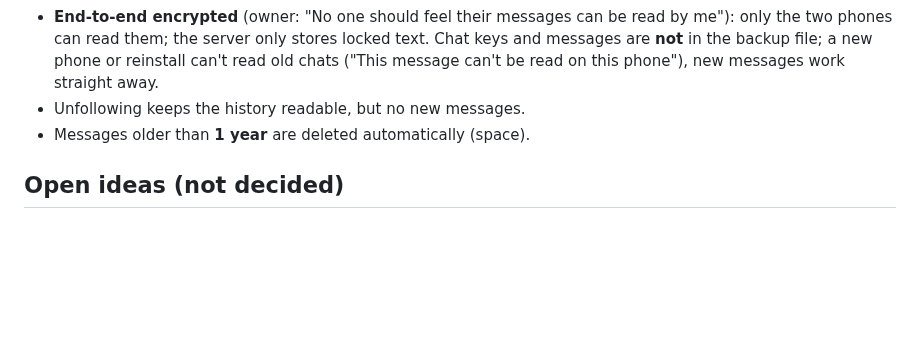
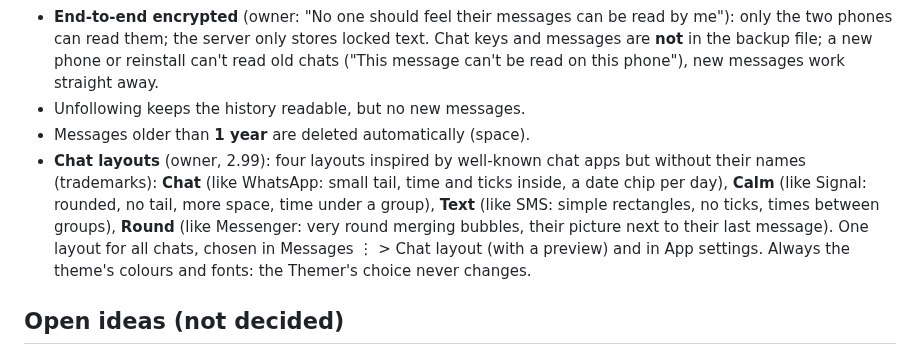
Before and after one commit to AndroidEnthusiast/Wishlist, a Markdown page: docs/DECISIONS.md, the part around the change. Rendered like a GitHub page; blank space fills up the shorter version.

Commit message:
Decisions: chat layouts
Co-Authored-By: Claude Opus 5.5 <noreply@anthropic.com>
Claude-Session: https://claude.ai/code/session_014S1iYDNAkvyChqMgYBvPQX

```diff
--- a/docs/DECISIONS.md
+++ b/docs/DECISIONS.md
@@ -195,6 +195,7 @@ What the owner has decided, and why. Follow these unless the owner changes their
 - **End-to-end encrypted** (owner: "No one should feel their messages can be read by me"): only the two phones can read them; the server only stores locked text. Chat keys and messages are **not** in the backup file; a new phone or reinstall can't read old chats ("This message can't be read on this phone"), new messages work straight away.
 - Unfollowing keeps the history readable, but no new messages.
 - Messages older than **1 year** are deleted automatically (space).
+- **Chat layouts** (owner, 2.99): four layouts inspired by well-known chat apps but without their names (trademarks): **Chat** (like WhatsApp: small tail, time and ticks inside, a date chip per day), **Calm** (like Signal: rounded, no tail, more space, time under a group), **Text** (like SMS: simple rectangles, no ticks, times between groups), **Round** (like Messenger: very round merging bubbles, their picture next to their last message). One layout for all chats, chosen in Messages ⋮ > Chat layout (with a preview) and in App settings. Always the theme's colours and fonts: the Themer's choice never changes.
 
 ## Open ideas (not decided)
 - Personal recovery key: an encrypted online backup of your lists, keys, creator rights and settings, restored with a key (optionally saved in Google Password Manager), plus automatic clean-up of lists nobody uses. Ask the owner before building.
```
